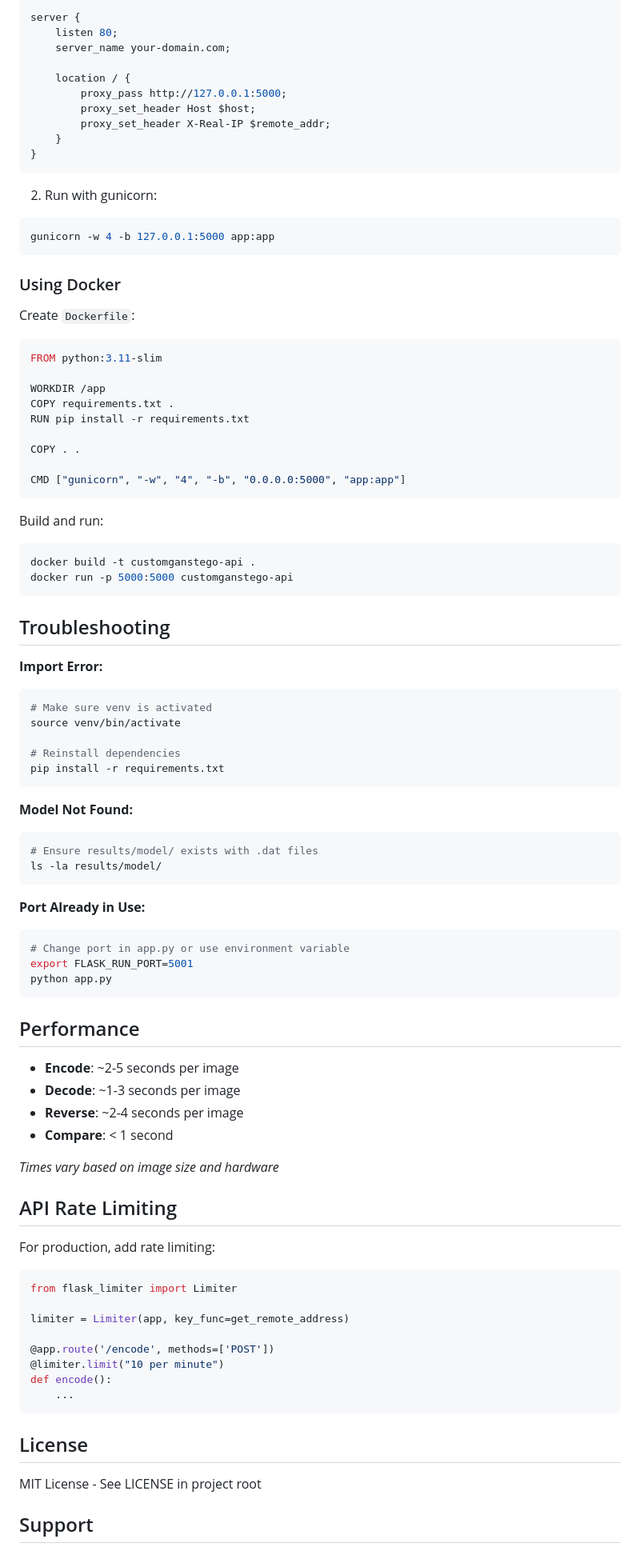
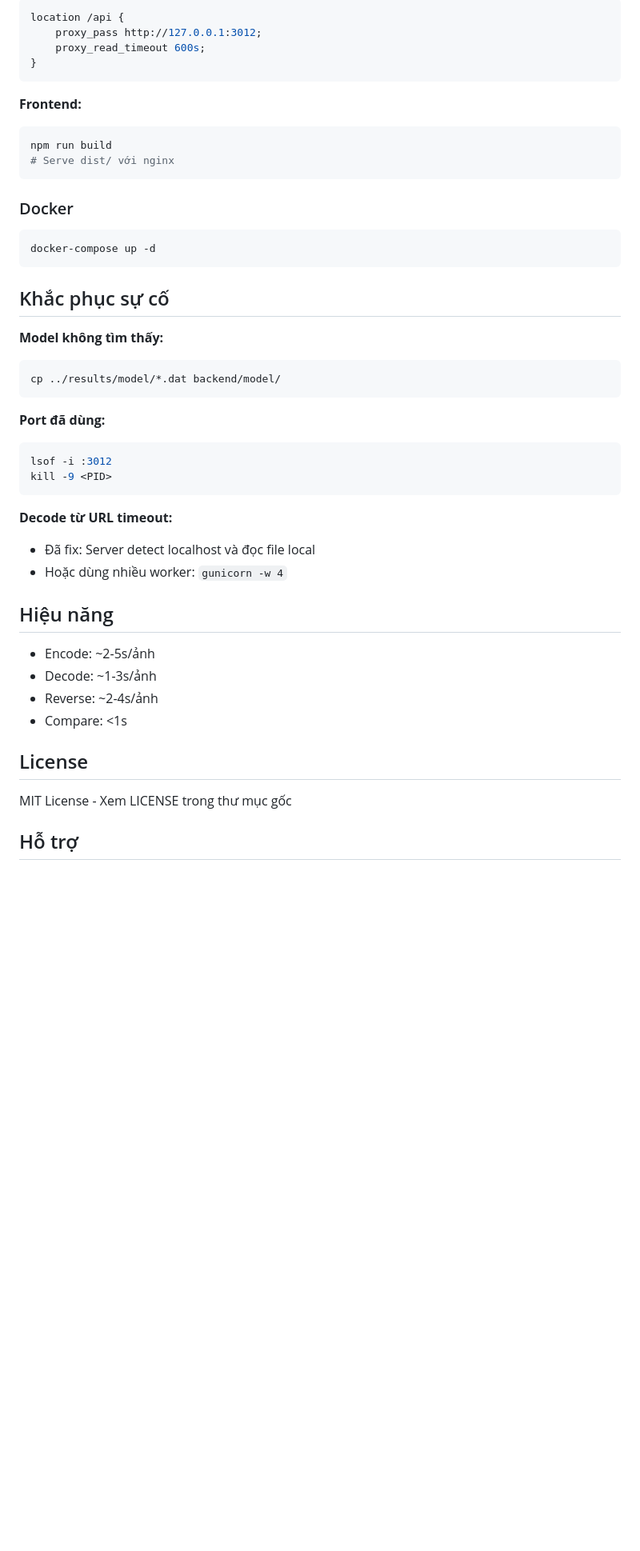
Before and after one commit to pp7803/CustomGANStego-ProjectIT, a Markdown page: webApp/README.md, the part around one of its changes. Shown at 80% size. GitHub-like rendering; blank space fills up the shorter version.

````diff
--- a/webApp/README.md
+++ b/webApp/README.md
@@ -352,100 +338,54 @@ See `requirements.txt` for complete list.
 
 ```nginx
-server {
-    listen 80;
-    server_name your-domain.com;
-
-    location / {
-        proxy_pass http://127.0.0.1:5000;
-        proxy_set_header Host $host;
-        proxy_set_header X-Real-IP $remote_addr;
-    }
+location /api {
+    proxy_pass http://127.0.0.1:3012;
+    proxy_read_timeout 600s;
 }
 ```
 
-2. Run with gunicorn:
+**Frontend:**
 
 ```bash
-gunicorn -w 4 -b 127.0.0.1:5000 app:app
+npm run build
+# Serve dist/ với nginx
 ```
 
-### Using Docker
+### Docker
 
-Create `Dockerfile`:
-
-```dockerfile
-FROM python:3.11-slim
-
-WORKDIR /app
-COPY requirements.txt .
-RUN pip install -r requirements.txt
-
-COPY . .
-
-CMD ["gunicorn", "-w", "4", "-b", "0.0.0.0:5000", "app:app"]
+```bash
+docker-compose up -d
 ```
 
-Build and run:
+## Khắc phục sự cố
+
+**Model không tìm thấy:**
 
 ```bash
-docker build -t customganstego-api .
-docker run -p 5000:5000 customganstego-api
+cp ../results/model/*.dat backend/model/
 ```
 
-## Troubleshooting
-
-**Import Error:**
+**Port đã dùng:**
 
 ```bash
-# Make sure venv is activated
-source venv/bin/activate
-
-# Reinstall dependencies
-pip install -r requirements.txt
+lsof -i :3012
+kill -9 <PID>
 ```
 
-**Model Not Found:**
+**Decode từ URL timeout:**
 
-```bash
-# Ensure results/model/ exists with .dat files
-ls -la results/model/
-```
+- Đã fix: Server detect localhost và đọc file local
+- Hoặc dùng nhiều worker: `gunicorn -w 4`
 
-**Port Already in Use:**
+## Hiệu năng
 
-```bash
-# Change port in app.py or use environment variable
-export FLASK_RUN_PORT=5001
-python app.py
-```
-
-## Performance
-
-- **Encode**: ~2-5 seconds per image
-- **Decode**: ~1-3 seconds per image
-- **Reverse**: ~2-4 seconds per image
-- **Compare**: < 1 second
-
-_Times vary based on image size and hardware_
-
-## API Rate Limiting
-
-For production, add rate limiting:
-
-```python
-from flask_limiter import Limiter
-
-limiter = Limiter(app, key_func=get_remote_address)
-
-@app.route('/encode', methods=['POST'])
-@limiter.limit("10 per minute")
-def encode():
-    ...
-```
+- Encode: ~2-5s/ảnh
+- Decode: ~1-3s/ảnh
+- Reverse: ~2-4s/ảnh
+- Compare: <1s
 
 ## License
 
-MIT License - See LICENSE in project root
+MIT License - Xem LICENSE trong thư mục gốc
 
-## Support
+## Hỗ trợ
 
````
Also changed, not shown: other parts of webApp/README.md (+147 -157 lines).
